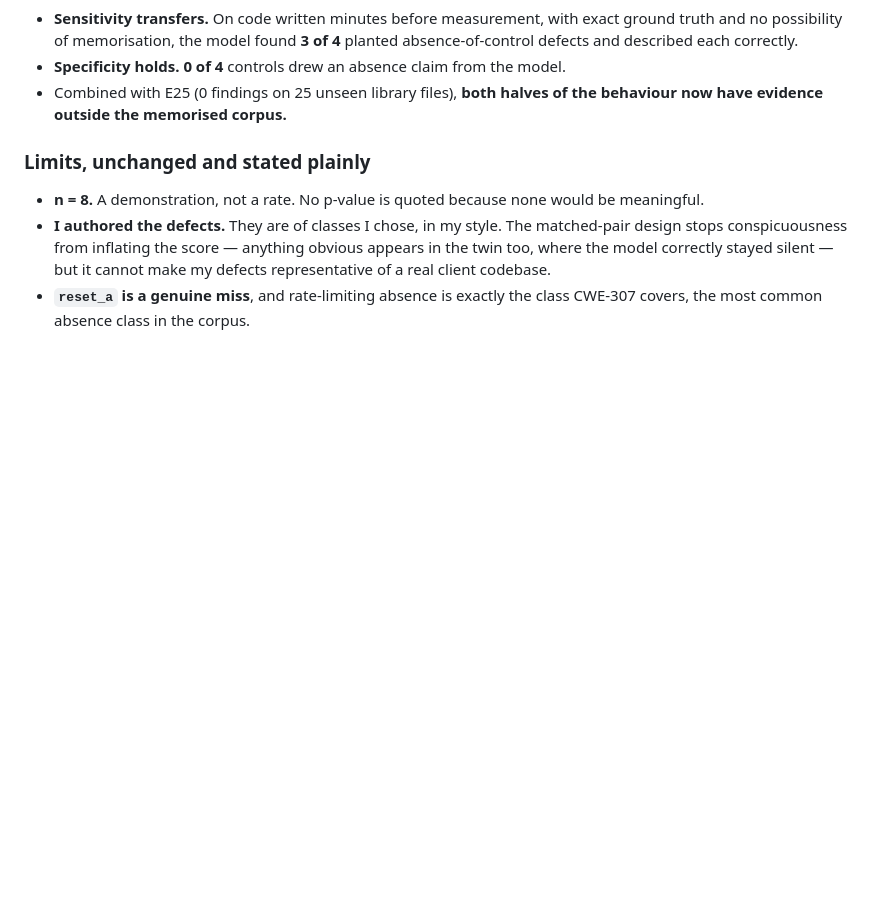
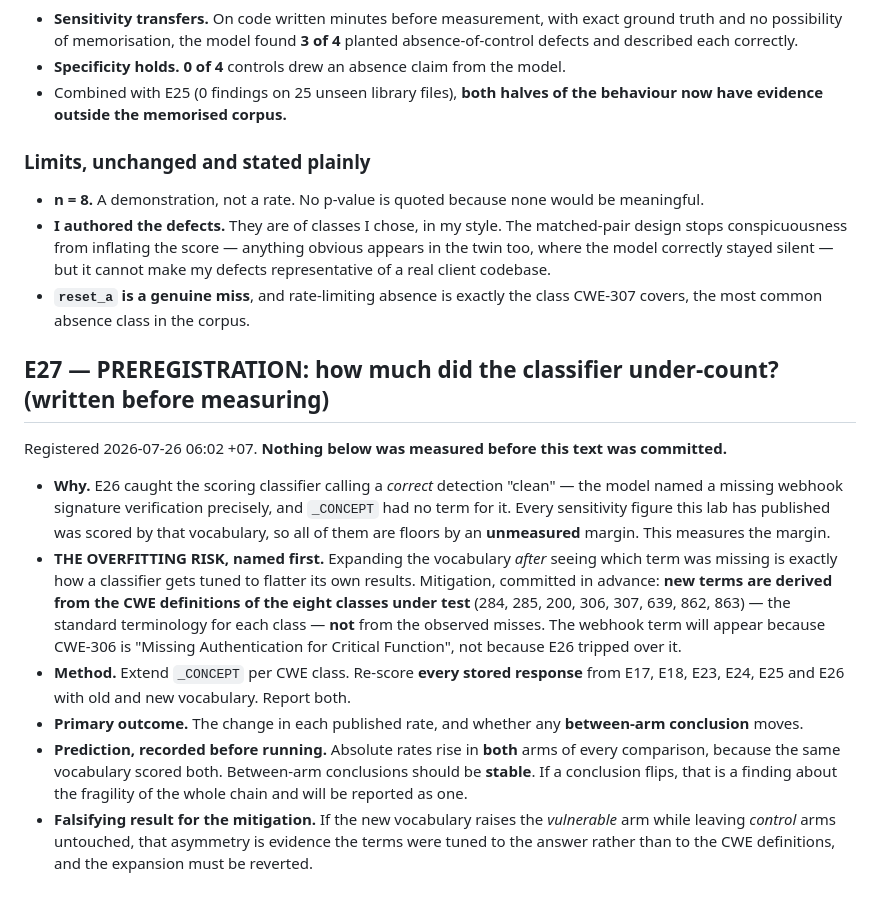
Before and after one commit to manhquydev/sentinel-security-platform, a Markdown page: docs/ai-sast-research-log.md, the part around the change. Rendered like a GitHub page; blank space fills up the shorter version.

Commit message:
docs(research): preregister E27, measuring the classifier under-count
Names the overfitting risk first: expanding vocabulary after seeing which term
was missing is how a classifier gets tuned to flatter its own results. New terms
are therefore derived from the CWE definitions of the eight classes under test
rather than from the observed misses, and the mitigation has its own falsifier —
if the expansion lifts only the vulnerable arms it was tuned to the answer and
must be reverted.

```diff
--- a/docs/ai-sast-research-log.md
+++ b/docs/ai-sast-research-log.md
@@ -1995,3 +1995,28 @@ the published sensitivity understates the model.
   correctly stayed silent — but it cannot make my defects representative of a real client codebase.
 - **`reset_a` is a genuine miss**, and rate-limiting absence is exactly the class CWE-307 covers, the
   most common absence class in the corpus.
+
+## E27 — PREREGISTRATION: how much did the classifier under-count? (written before measuring)
+
+Registered 2026-07-26 06:02 +07. **Nothing below was measured before this text was committed.**
+
+- **Why.** E26 caught the scoring classifier calling a *correct* detection "clean" — the model named a
+  missing webhook signature verification precisely, and `_CONCEPT` had no term for it. Every sensitivity
+  figure this lab has published was scored by that vocabulary, so all of them are floors by an
+  **unmeasured** margin. This measures the margin.
+- **THE OVERFITTING RISK, named first.** Expanding the vocabulary *after* seeing which term was missing
+  is exactly how a classifier gets tuned to flatter its own results. Mitigation, committed in advance:
+  **new terms are derived from the CWE definitions of the eight classes under test** (284, 285, 200,
+  306, 307, 639, 862, 863) — the standard terminology for each class — **not** from the observed misses.
+  The webhook term will appear because CWE-306 is "Missing Authentication for Critical Function", not
+  because E26 tripped over it.
+- **Method.** Extend `_CONCEPT` per CWE class. Re-score **every stored response** from E17, E18, E23,
+  E24, E25 and E26 with old and new vocabulary. Report both.
+- **Primary outcome.** The change in each published rate, and whether any **between-arm conclusion**
+  moves.
+- **Prediction, recorded before running.** Absolute rates rise in **both** arms of every comparison,
+  because the same vocabulary scored both. Between-arm conclusions should be **stable**. If a conclusion
+  flips, that is a finding about the fragility of the whole chain and will be reported as one.
+- **Falsifying result for the mitigation.** If the new vocabulary raises the *vulnerable* arm while
+  leaving *control* arms untouched, that asymmetry is evidence the terms were tuned to the answer rather
+  than to the CWE definitions, and the expansion must be reverted.
```
